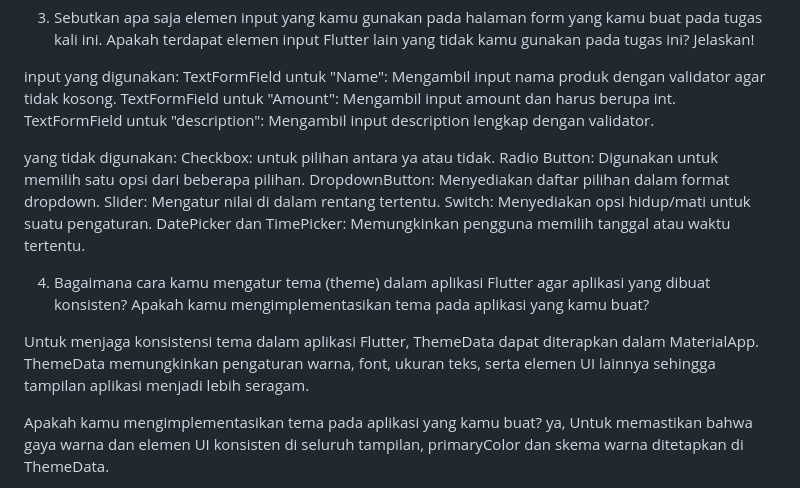
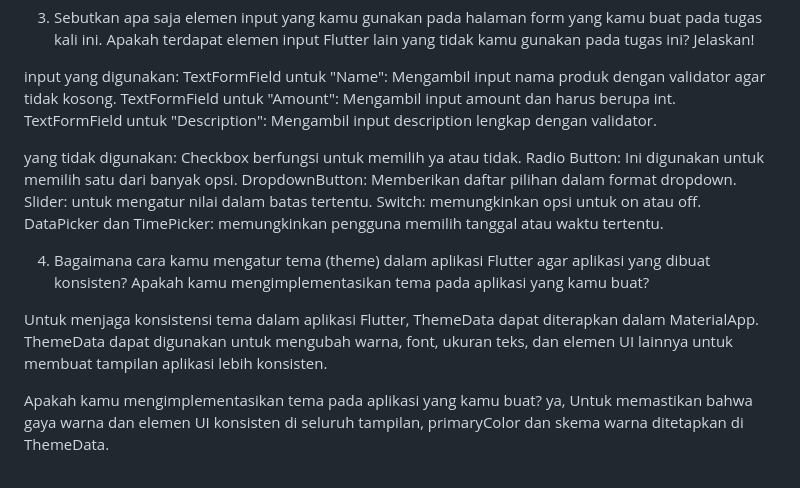
Before and after one commit to nelil21/plantshop-mobile, a Markdown page: README.md, the part around the change. Drawn GitHub-style.

Commit message:
final tugas 8

```diff
--- a/README.md
+++ b/README.md
@@ -115,19 +115,19 @@ Row(
 input yang digunakan:
 TextFormField untuk "Name": Mengambil input nama produk dengan validator agar tidak kosong.
 TextFormField untuk "Amount": Mengambil input amount dan harus berupa int.
-TextFormField untuk "description": Mengambil input description lengkap dengan validator.
+TextFormField untuk "Description": Mengambil input description lengkap dengan validator.
 
 yang tidak digunakan:
-Checkbox: untuk pilihan antara ya atau tidak.
-Radio Button: Digunakan untuk memilih satu opsi dari beberapa pilihan.
-DropdownButton: Menyediakan daftar pilihan dalam format dropdown.
-Slider: Mengatur nilai di dalam rentang tertentu.
-Switch: Menyediakan opsi hidup/mati untuk suatu pengaturan.
-DatePicker dan TimePicker: Memungkinkan pengguna memilih tanggal atau waktu tertentu.
+Checkbox berfungsi untuk memilih ya atau tidak.
+Radio Button: Ini digunakan untuk memilih satu dari banyak opsi.
+DropdownButton: Memberikan daftar pilihan dalam format dropdown.
+Slider:  untuk mengatur nilai dalam batas tertentu.
+Switch: memungkinkan opsi untuk on atau off.
+DataPicker dan TimePicker: memungkinkan pengguna memilih tanggal atau waktu tertentu.
 
 4.  Bagaimana cara kamu mengatur tema (theme) dalam aplikasi Flutter agar aplikasi yang dibuat konsisten? Apakah kamu mengimplementasikan tema pada aplikasi yang kamu buat?
 
-Untuk menjaga konsistensi tema dalam aplikasi Flutter, ThemeData dapat diterapkan dalam MaterialApp. ThemeData memungkinkan pengaturan warna, font, ukuran teks, serta elemen UI lainnya sehingga tampilan aplikasi menjadi lebih seragam.
+Untuk menjaga konsistensi tema dalam aplikasi Flutter, ThemeData dapat diterapkan dalam MaterialApp. ThemeData dapat digunakan untuk mengubah warna, font, ukuran teks, dan elemen UI lainnya untuk membuat tampilan aplikasi lebih konsisten.
 
 Apakah kamu mengimplementasikan tema pada aplikasi yang kamu buat?
 ya, Untuk memastikan bahwa gaya warna dan elemen UI konsisten di seluruh tampilan, primaryColor dan skema warna ditetapkan di ThemeData.
```
